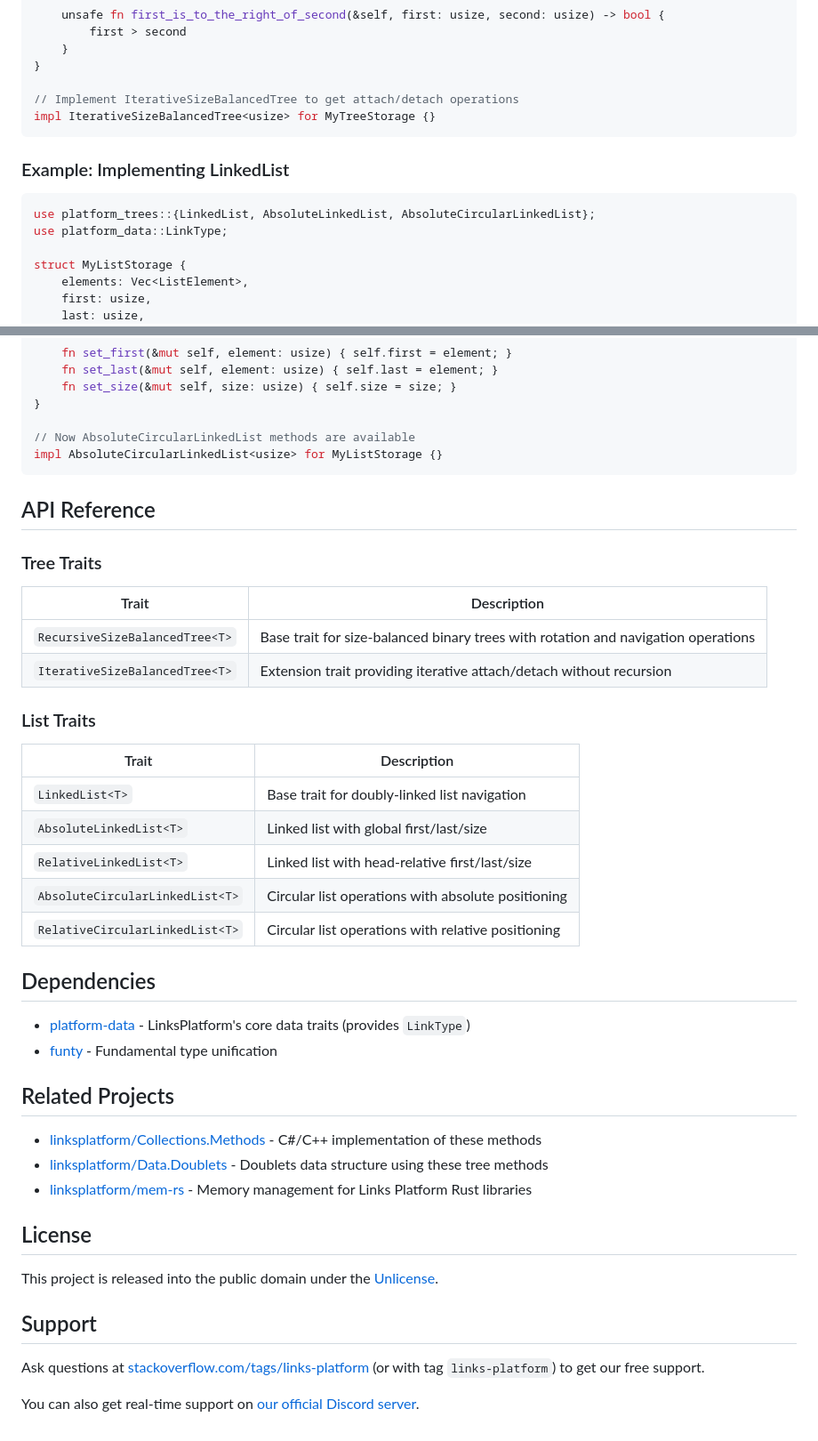
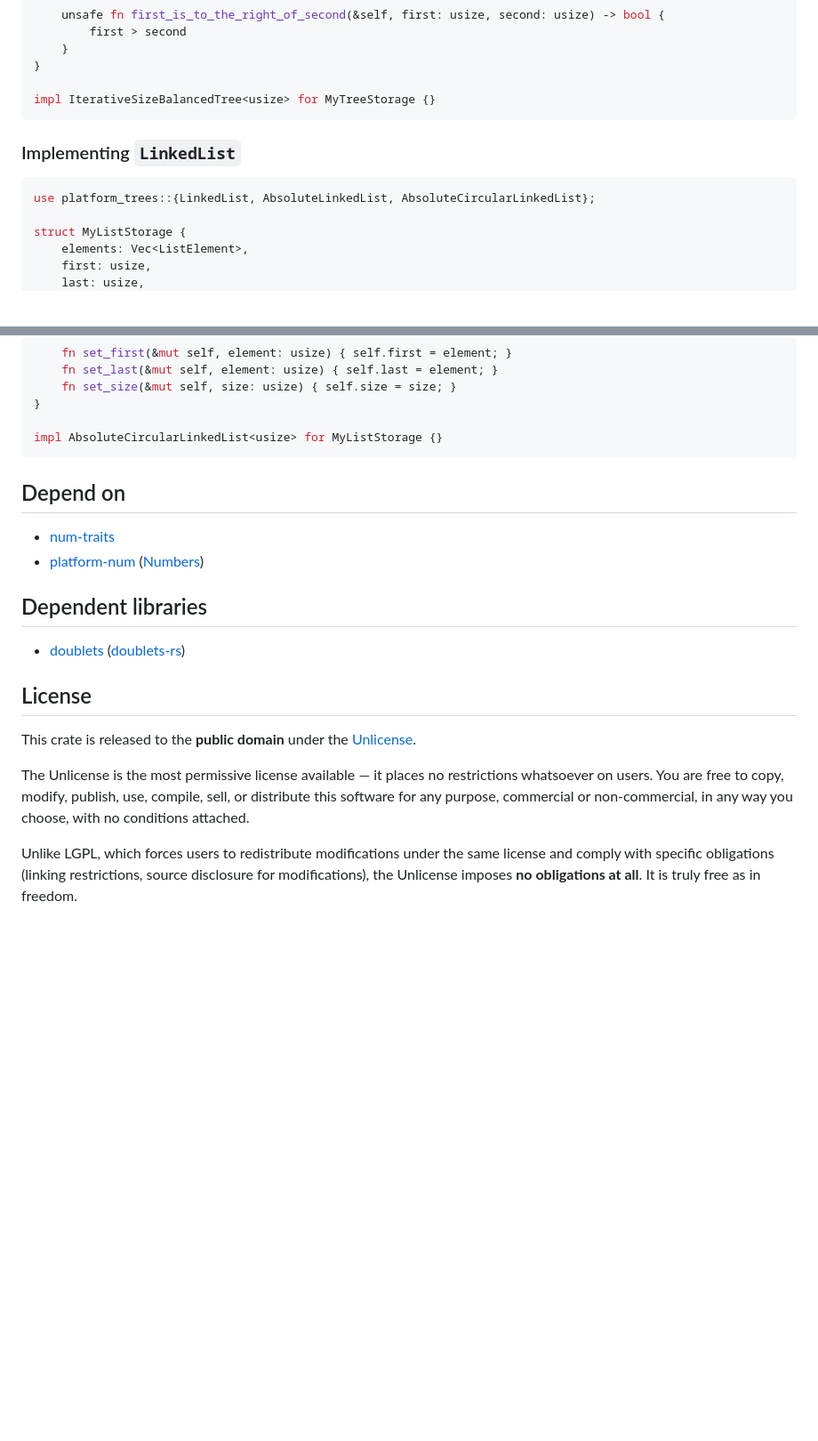
Before and after one commit to linksplatform/trees-rs, a Markdown page: README.md, 2 parts joined by grey strips. Shown at 89% size. Drawn GitHub-style; blank space fills up the shorter version.

````diff
--- a/README.md
+++ b/README.md
@@ -119,15 +110,13 @@ impl RecursiveSizeBalancedTree<usize> for MyTreeStorage {
     }
 }
 
-// Implement IterativeSizeBalancedTree to get attach/detach operations
 impl IterativeSizeBalancedTree<usize> for MyTreeStorage {}
 ```
 
-### Example: Implementing LinkedList
+### Implementing `LinkedList`
 
 ```rust
 use platform_trees::{LinkedList, AbsoluteLinkedList, AbsoluteCircularLinkedList};
-use platform_data::LinkType;
 
 struct MyListStorage {
     elements: Vec<ListElement>,
@@ -169,46 +158,31 @@ impl AbsoluteLinkedList<usize> for MyListStorage {
     fn set_size(&mut self, size: usize) { self.size = size; }
 }
 
-// Now AbsoluteCircularLinkedList methods are available
 impl AbsoluteCircularLinkedList<usize> for MyListStorage {}
 ```
 
-## API Reference
+## Depend on
 
-### Tree Traits
+- [num-traits](https://crates.io/crates/num-traits)
+- [platform-num](https://crates.io/crates/platform-num)
+  ([Numbers](https://github.com/linksplatform/Numbers))
 
-| Trait | Description |
-|-------|-------------|
-| `RecursiveSizeBalancedTree<T>` | Base trait for size-balanced binary trees with rotation and navigation operations |
-| `IterativeSizeBalancedTree<T>` | Extension trait providing iterative attach/detach without recursion |
+## Dependent libraries
 
-### List Traits
-
-| Trait | Description |
-|-------|-------------|
-| `LinkedList<T>` | Base trait for doubly-linked list navigation |
-| `AbsoluteLinkedList<T>` | Linked list with global first/last/size |
-| `RelativeLinkedList<T>` | Linked list with head-relative first/last/size |
-| `AbsoluteCircularLinkedList<T>` | Circular list operations with absolute positioning |
-| `RelativeCircularLinkedList<T>` | Circular list operations with relative positioning |
-
-## Dependencies
-
-- [platform-data](https://github.com/linksplatform/Data) - LinksPlatform's core data traits (provides `LinkType`)
-- [funty](https://crates.io/crates/funty) - Fundamental type unification
-
-## Related Projects
-
-- [linksplatform/Collections.Methods](https://github.com/linksplatform/Collections.Methods) - C#/C++ implementation of these methods
-- [linksplatform/Data.Doublets](https://github.com/linksplatform/Data.Doublets) - Doublets data structure using these tree methods
-- [linksplatform/mem-rs](https://github.com/linksplatform/mem-rs) - Memory management for Links Platform Rust libraries
+- [doublets](https://crates.io/crates/doublets)
+  ([doublets-rs](https://github.com/linksplatform/doublets-rs))
 
 ## License
 
-This project is released into the public domain under the [Unlicense](LICENSE).
+This crate is released to the **public domain** under the [Unlicense](http://unlicense.org/).
 
-## Support
+The Unlicense is the most permissive license available — it places no
+restrictions whatsoever on users. You are free to copy, modify, publish,
+use, compile, sell, or distribute this software for any purpose,
+commercial or non-commercial, in any way you choose, with no conditions
+attached.
 
-Ask questions at [stackoverflow.com/tags/links-platform](https://stackoverflow.com/tags/links-platform) (or with tag `links-platform`) to get our free support.
-
-You can also get real-time support on [our official Discord server](https://discord.gg/eEXJyjWv5e).
+Unlike LGPL, which forces users to redistribute modifications under the
+same license and comply with specific obligations (linking restrictions,
+source disclosure for modifications), the Unlicense imposes
+**no obligations at all**. It is truly free as in freedom.
````
Also changed, not shown: other parts of README.md (+34 -43 lines).
